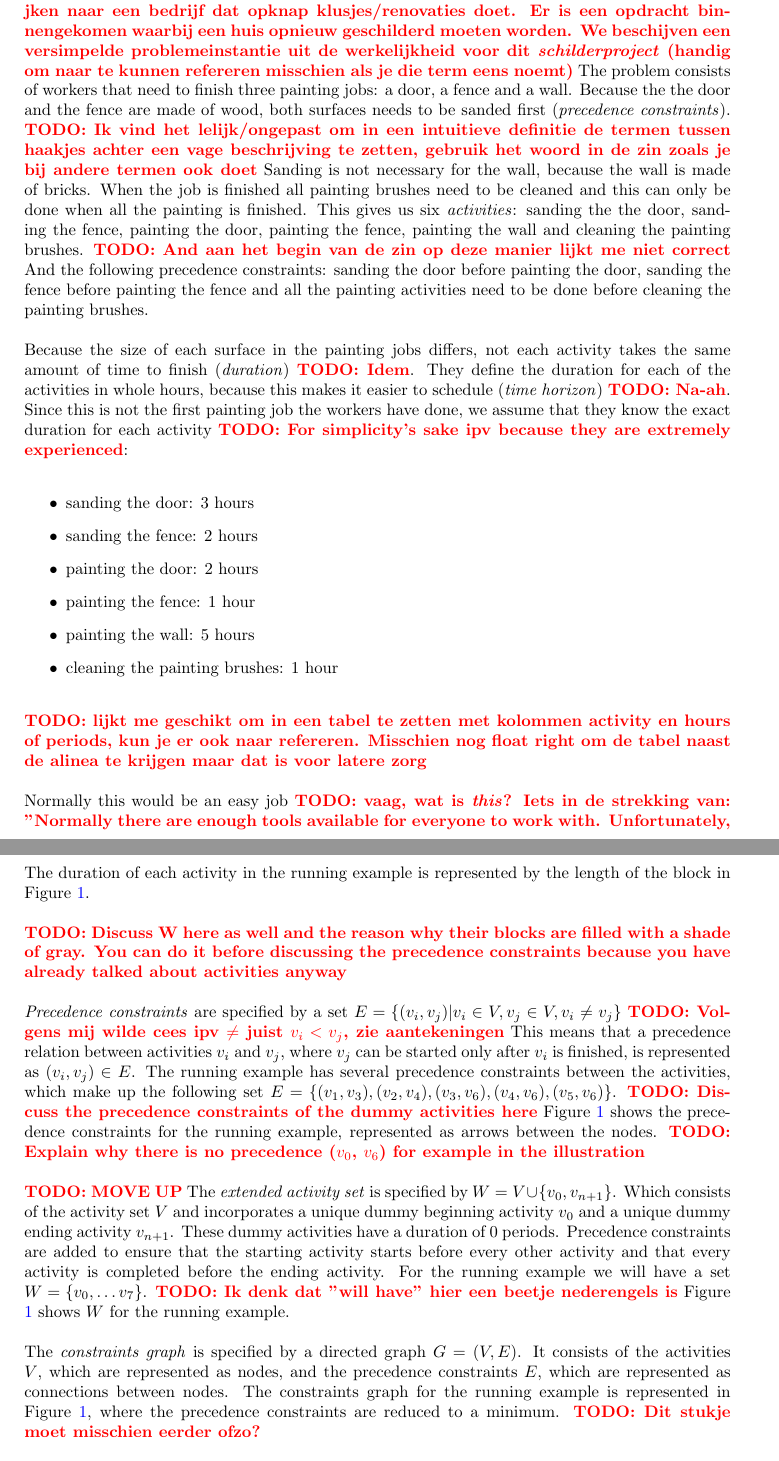
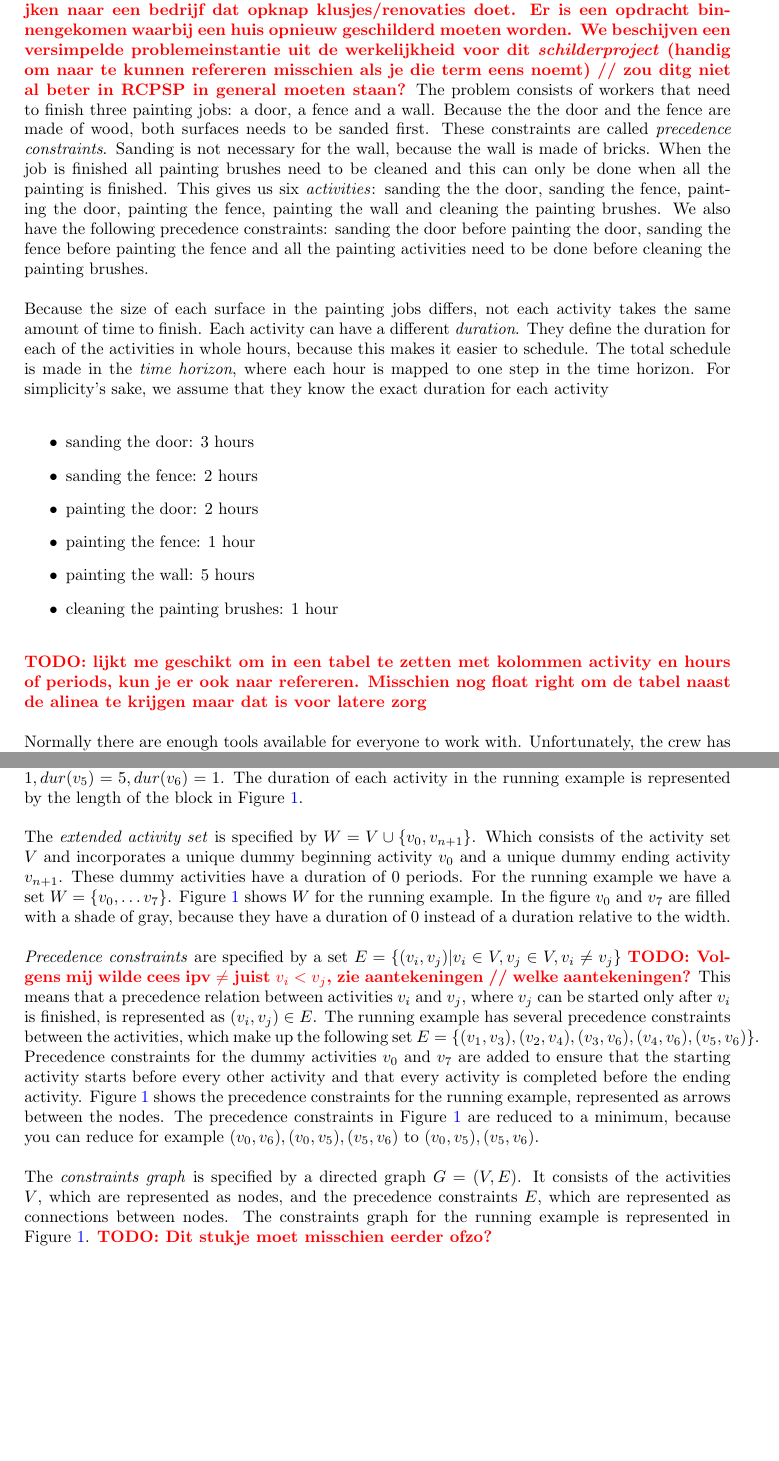
Before and after one commit to deazurain/rrcs, a LaTeX paper (rrcs_2.tex): two parts of pages 4 and 6 of 14, joined at a grey line, cut so that both start at the same text, the shorter picture padded with empty space. Compiled offline with pdfLaTeX.

Commit message:
Fixing some errors

```diff
--- a/rrcs_2.tex
+++ b/rrcs_2.tex
@@ -157,17 +157,20 @@ To illustrate the RCPSP, we will give a simplified example of the problem in the
 \subsection{Running example}
 In this paper we will use a simple running example based on a painting job to explain the RCPSP. \TODO{uitweiden, \'e\'en zin als eerste alinea is een beetje schraal}
 
-\TODO{Dit valt een beetje uit het niets, in de alinea kan je uitleggen dat we kijken naar een bedrijf dat opknap klusjes/renovaties doet. Er is een opdracht binnengekomen waarbij een huis opnieuw geschilderd moeten worden. We beschijven een versimpelde problemeinstantie uit de werkelijkheid voor dit \emph{schilderproject} (handig om naar te kunnen refereren misschien als je die term eens noemt)}
+\TODO{Dit valt een beetje uit het niets, in de alinea kan je uitleggen dat we kijken naar een bedrijf dat opknap klusjes/renovaties doet. Er is een opdracht binnengekomen waarbij een huis opnieuw geschilderd moeten worden. We beschijven een versimpelde problemeinstantie uit de werkelijkheid voor dit \emph{schilderproject} (handig om naar te kunnen refereren misschien als je die term eens noemt) // zou ditg niet al beter in RCPSP in general moeten staan?}
 The problem consists of workers that need to finish three painting jobs: a door, a fence and a wall.
-Because the the door and the fence are made of wood, both surfaces needs to be sanded first (\emph{precedence constraints}). \TODO{Ik vind het lelijk/ongepast om in een intuitieve definitie de termen tussen haakjes achter een vage beschrijving te zetten, gebruik het woord in de zin zoals je bij andere termen ook doet}
+Because the the door and the fence are made of wood, both surfaces needs to be sanded first.
+These constraints are called \emph{precedence constraints}.
 Sanding is not necessary for the wall, because the wall is made of bricks.
 When the job is finished all painting brushes need to be cleaned and this can only be done when all the painting is finished.
-This gives us six \emph{activities}: sanding the the door, sanding the fence,  painting the door, painting the fence, painting the wall and cleaning the painting brushes. \TODO{And aan het begin van de zin op deze manier lijkt me niet correct}
-And the following precedence constraints: sanding the door before painting the door, sanding the fence before painting the fence and all the painting activities need to be done before cleaning the painting brushes.
+This gives us six \emph{activities}: sanding the the door, sanding the fence,  painting the door, painting the fence, painting the wall and cleaning the painting brushes.
+We also have the following precedence constraints: sanding the door before painting the door, sanding the fence before painting the fence and all the painting activities need to be done before cleaning the painting brushes.
 
-Because the size of each surface in the painting jobs differs, not each activity takes the same amount of time to finish (\emph{duration}) \TODO{Idem}.
-They define the duration for each of the activities in whole hours, because this makes it easier to schedule (\emph{time horizon}) \TODO{Na-ah}.
-Since this is not the first painting job the workers have done, we assume that they know the exact duration for each activity \TODO{For simplicity's sake ipv because they are extremely experienced}:
+Because the size of each surface in the painting jobs differs, not each activity takes the same amount of time to finish.
+Each activity can have a different \emph{duration}.
+They define the duration for each of the activities in whole hours, because this makes it easier to schedule.
+The total schedule is made in the \emph{time horizon}, where each hour is mapped to one step in the time horizon.
+For simplicity's sake, we assume that they know the exact duration for each activity
 \begin{itemize}
 \item sanding the door: 3 hours
 \item sanding the fence: 2 hours
@@ -179,5 +182,5 @@ Since this is not the first painting job the workers have done, we assume that t
 \TODO{lijkt me geschikt om in een tabel te zetten met kolommen activity en hours of periods, kun je er ook naar refereren. Misschien nog float right om de tabel naast de alinea te krijgen maar dat is voor latere zorg}
 % moet nog even goed gestyled worden
 
-Normally this would be an easy job \TODO{vaag, wat is \emph{this}? Iets in de strekking van: "Normally there are enough tools available for everyone to work with. Unfortunately, the crew has a very limited amount of tools this time around." lijkt me beter} (\emph{resources}) \TODO{ verwerk in tekst}
-So now they only have two painting brushes and one sanding machine (\emph{resource constraints}), which makes it impossible to sand more than one surface at the same time and to paint more than two surfaces at the same time.
+Normally there are enough tools available for everyone to work with.
+Unfortunately, the crew has a very limited amount of tools this time around.
@@ -217,3 +223,4 @@ Which gives us the total set of activities $V = \{v_1, \ldots, v_6\}$ with $n =
 These activities are represented in Figure \ref{fig:activity_graph} as blocks.
 
 The \emph{duration} for each activity $v_i \in V$ is specified by $\dur{i} \in \mathbb{N}$.
+In the running example the activities have the following duration: $\dur{1} = 3, \dur{2} = 2, \dur{3} = 2, \dur{4} = 1, \dur{5} = 5, \dur{6} = 1$.
@@ -222,25 +227,23 @@ In the running example the activities have the following duration: $\dur{1} = 3,
 The duration of each activity in the running example is represented by the length of the block in Figure \ref{fig:activity_graph}.
 
-\TODO{Discuss W here as well and the reason why their blocks are filled with a shade of gray. You can do it before discussing the precedence constraints because you have already talked about activities anyway}
-
-\emph{Precedence constraints} are specified by a set $E = \{(v_i, v_j) | v_i \in V, v_j \in V, v_i \neq v_j\}$ \TODO{Volgens mij wilde cees ipv $\neq$ juist $v_i < v_j$, zie aantekeningen}
-This means that a precedence relation between activities $v_i$ and $v_j$, where $v_j$ can be started only after $v_i$ is finished, is represented as $(v_i, v_j) \in E$.
-The running example has several precedence constraints between the activities, which make up the following set $E = \{(v_1, v_3), (v_2, v_4), (v_3, v_6), (v_4, v_6), (v_5, v_6)\}$.
-\TODO{Discuss the precedence constraints of the dummy activities here}
-Figure \ref{fig:activity_graph} shows the precedence constraints for the running example, represented as arrows between the nodes.
-\TODO{Explain why there is no precedence ($v_0$, $v_6$) for example in the illustration}
-
-\TODO{MOVE UP}
 The \emph{extended activity set} is specified by $W = V \cup \{v_0, v_{n+1}\}$.
 Which consists of the activity set $V$ and incorporates a unique dummy beginning activity $v_0$ and a unique dummy ending activity $v_{n+1}$.
 These dummy activities have a duration of $0$ periods.
-Precedence constraints are added to ensure that the starting activity starts before every other activity and that every activity is completed before the ending activity.
-For the running example we will have a set $W = \{v_0, \ldots v_7\}$. \TODO{Ik denk dat "will have" hier een beetje nederengels is}
+For the running example we have a set $W = \{v_0, \ldots v_7\}$.
 Figure \ref{fig:activity_graph} shows $W$ for the running example.
+In the figure $v_0$ and $v_7$ are filled with a shade of gray, because they have a duration of $0$ instead of a duration relative to the width.
+
+\emph{Precedence constraints} are specified by a set $E = \{(v_i, v_j) | v_i \in V, v_j \in V, v_i \neq v_j\}$ \TODO{Volgens mij wilde cees ipv $\neq$ juist $v_i < v_j$, zie aantekeningen // welke aantekeningen?}
+This means that a precedence relation between activities $v_i$ and $v_j$, where $v_j$ can be started only after $v_i$ is finished, is represented as $(v_i, v_j) \in E$.
+The running example has several precedence constraints between the activities, which make up the following set $E = \{(v_1, v_3), (v_2, v_4), (v_3, v_6), (v_4, v_6), (v_5, v_6)\}$.
+Precedence constraints for the dummy activities $v_0$ and $v_7$ are added to ensure that the starting activity starts before every other activity and that every activity is completed before the ending activity.
+Figure \ref{fig:activity_graph} shows the precedence constraints for the running example, represented as arrows between the nodes.
+The precedence constraints in Figure \ref{fig:activity_graph} are reduced to a minimum, because you can reduce for example $(v_0,v_6), (v_0, v_5), (v_5, v_6)$ to $(v_0, v_5), (v_5, v_6)$.
 
 The \emph{constraints graph} is specified by a directed graph $G = (V, E)$.
 It consists of the activities $V$, which are represented as nodes, and the precedence constraints $E$, which are represented as connections between nodes.
-The constraints graph for the running example is represented in Figure \ref{fig:activity_graph}, where the precedence constraints are reduced to a minimum. \TODO{Dit stukje moet misschien eerder ofzo?}
+The constraints graph for the running example is represented in Figure \ref{fig:activity_graph}.
+\TODO{Dit stukje moet misschien eerder ofzo?}
 
 \begin{figure}[h]
 	\centering
```
Also changed, not shown: rrcs_2.tex (25 more changed lines).
